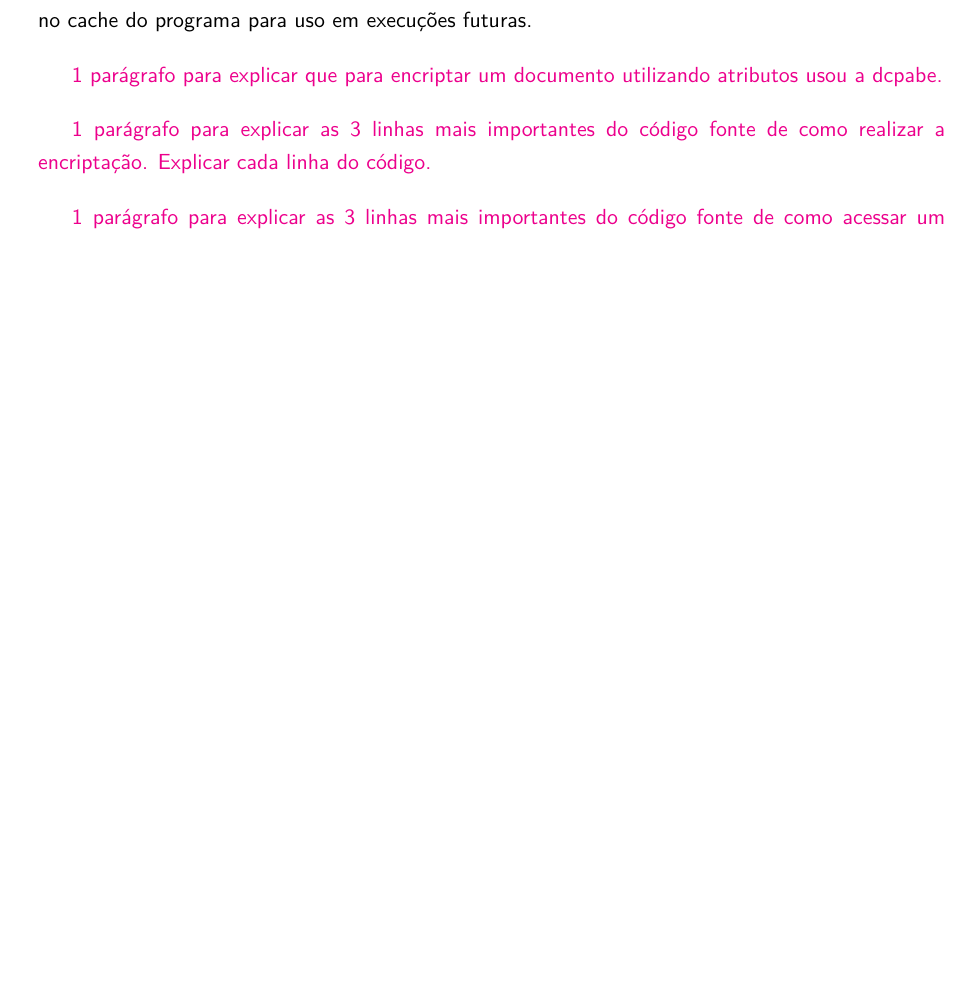
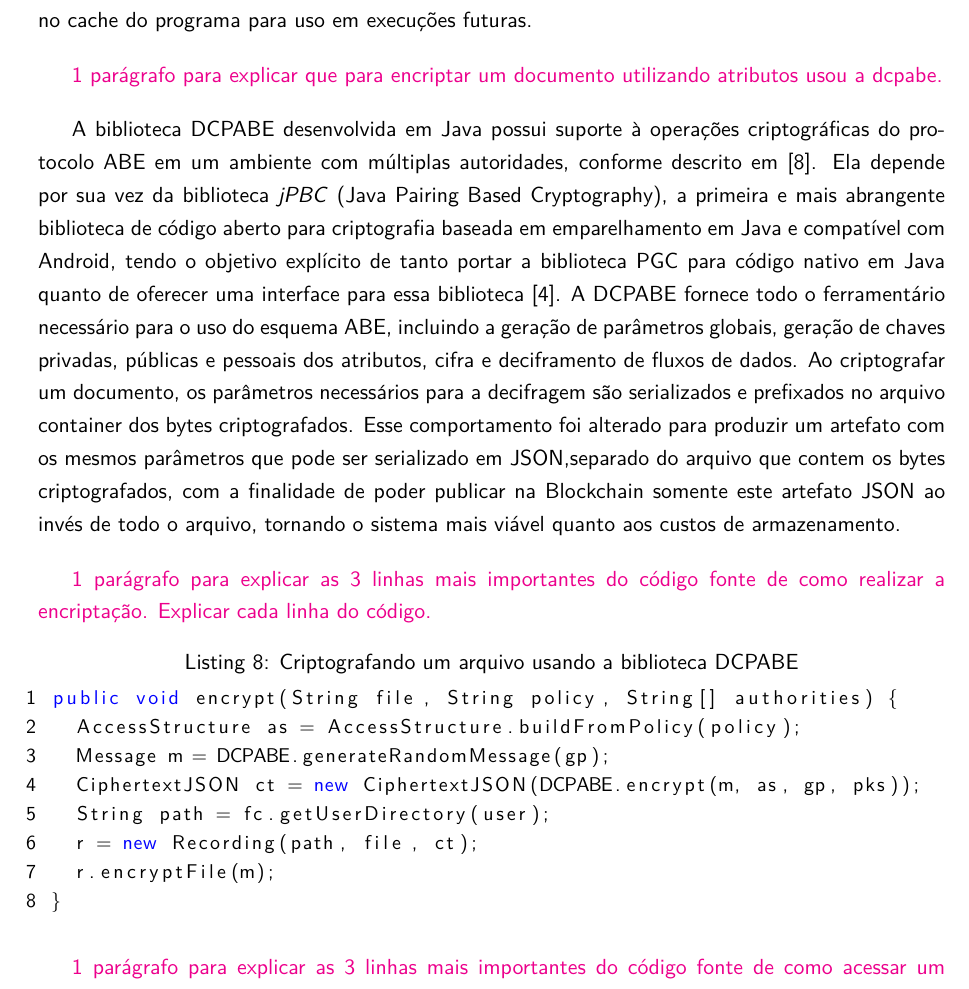
Before and after one commit to br-fedaykin/PGC, a LaTeX paper (monografia/main.tex): part of page 29 of 34 before the commit and part of page 29 of 35 after it, cut so that both start at the same text, the shorter picture padded with empty space. Compiled offline with pdfLaTeX.

Commit message:
Seção 3.4 cliente - texto sobre criptografia

```diff
--- a/monografia/main.tex
+++ b/monografia/main.tex
@@ -681,7 +681,26 @@ O endereço informado é armazenado no cache do programa para uso em execuções
 
 {\color{Magenta} 1 parágrafo para explicar que para encriptar um documento utilizando atributos usou a dcpabe.}
 
+A biblioteca DCPABE desenvolvida em Java possui suporte à operações criptográficas do protocolo ABE em um ambiente com múltiplas autoridades, conforme descrito em \cite{Lewko2011}.
+Ela depende por sua vez da biblioteca \emph{jPBC} (Java Pairing Based Cryptography), a primeira e mais abrangente biblioteca de código aberto para criptografia baseada em emparelhamento em Java e compatível com Android, tendo o objetivo explícito de tanto portar a biblioteca PGC para código nativo em Java quanto de oferecer uma interface para essa biblioteca \cite{DeCaro2011}.
+A DCPABE fornece todo o ferramentário necessário para o uso do esquema ABE, incluindo a geração de parâmetros globais, geração de chaves privadas, públicas e pessoais dos atributos, cifra e deciframento de fluxos de dados.
+Ao criptografar um documento, os parâmetros necessários para a decifragem são serializados e prefixados no arquivo container dos bytes criptografados.
+Esse comportamento foi alterado para produzir um artefato com os mesmos parâmetros que pode ser serializado em JSON,separado do arquivo que contem os bytes criptografados, com a finalidade de poder publicar na Blockchain somente este artefato JSON ao invés de todo o arquivo, tornando o sistema mais viável quanto aos custos de armazenamento.
+
 {\color{Magenta} 1 parágrafo para explicar as 3 linhas mais importantes do código fonte de como realizar a encriptação. Explicar cada linha do código.}
+
+\lstset{basicstyle=\small, numbers=left, language=java, keywordstyle=\color{blue}, numbersep=1pt, label={lst:conexãoBlockchain}, caption={Criptografando um arquivo usando a biblioteca DCPABE}}
+
+\begin{lstlisting}
+ public void encrypt(String file, String policy, String[] authorities) {
+   AccessStructure as = AccessStructure.buildFromPolicy(policy);
+   Message m = DCPABE.generateRandomMessage(gp);
+   CiphertextJSON ct = new CiphertextJSON(DCPABE.encrypt(m, as, gp, pks));
+   String path = fc.getUserDirectory(user);
+   r = new Recording(path, file, ct);
+   r.encryptFile(m);
+ }
+\end{lstlisting}
 
 {\color{Magenta} 1 parágrafo para explicar as 3 linhas mais importantes do código fonte de como acessar um contrato inteligente. Explicar cada linha do código.}
 
```
Also changed, not shown: monografia/main.tex (4 more changed lines).
